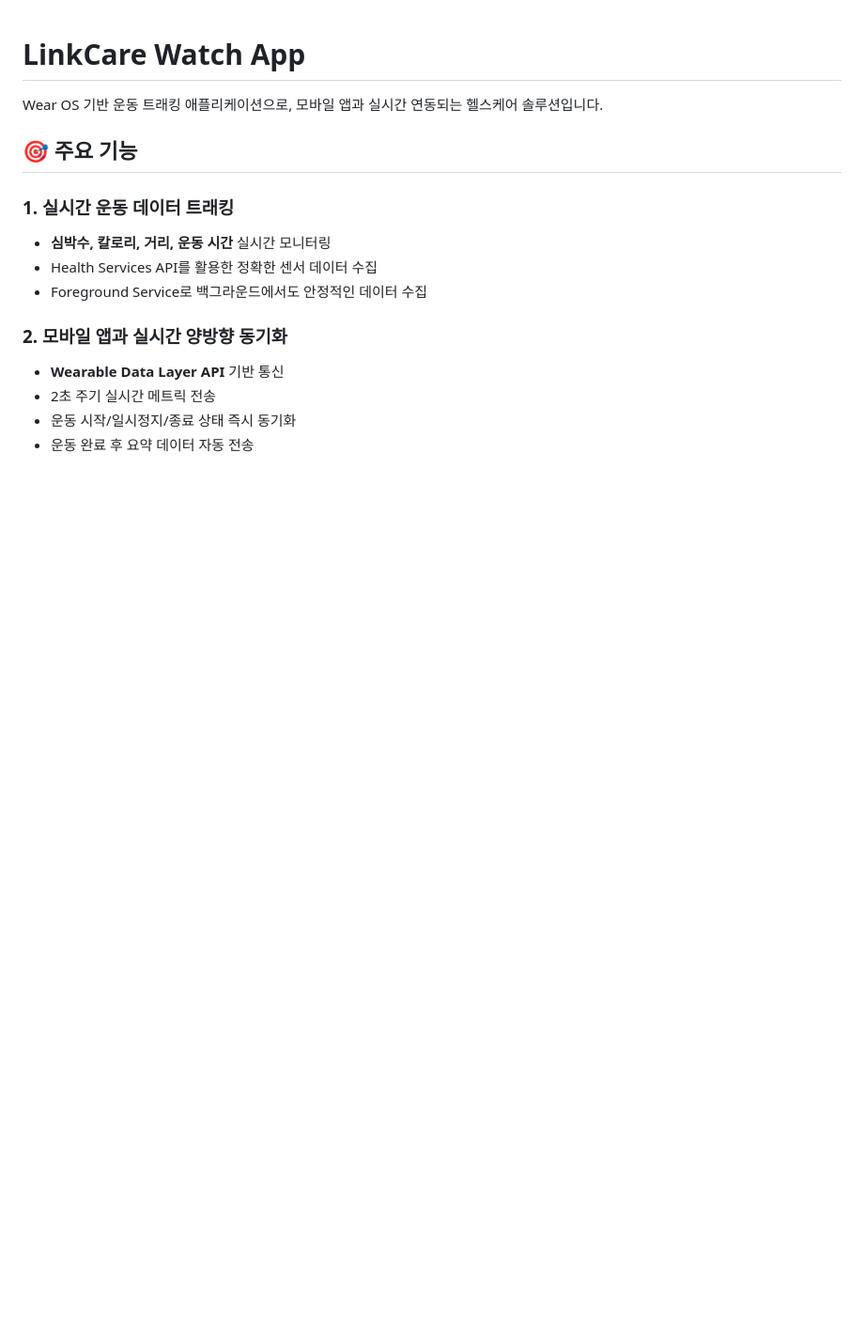
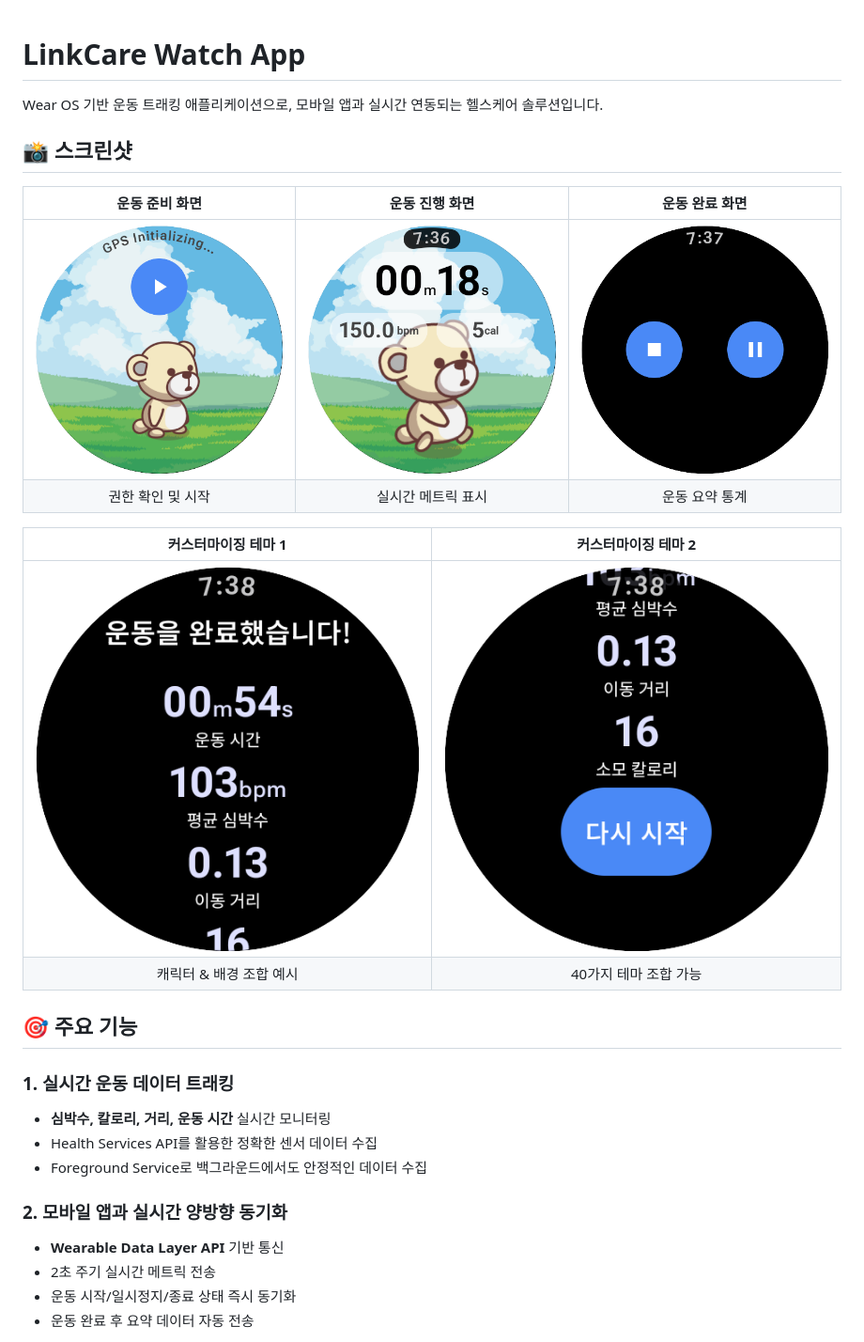
Before and after one commit to 0324skdus/ssafy-final-LinkCare, a Markdown page: Watch/README.md, the part around one of its changes. Shown at 94% size. GitHub-like rendering; pictures changed too: Watch/screenshots/watch_exercise.png (added), Watch/screenshots/watch_preparing.png (added), Watch/screenshots/watch_summary.png (added); blank space fills up the shorter version.

Commit message:
Watch 앱 스크린샷 추가

```diff
--- a/Watch/README.md
+++ b/Watch/README.md
@@ -1,3 +1,18 @@
 # LinkCare Watch App
 
 Wear OS 기반 운동 트래킹 애플리케이션으로, 모바일 앱과 실시간 연동되는 헬스케어 솔루션입니다.
+
+## 📸 스크린샷
+
+<div align="center">
+
+| 운동 준비 화면 | 운동 진행 화면 | 운동 완료 화면 |
+|:---:|:---:|:---:|
+| ![Preparing](screenshots/watch_preparing.png) | ![Exercise](screenshots/watch_exercise.png) | ![Summary](screenshots/watch_summary.png) |
+| 권한 확인 및 시작 | 실시간 메트릭 표시 | 운동 요약 통계 |
+
+| 커스터마이징 테마 1 | 커스터마이징 테마 2 |
+|:---:|:---:|
+| ![Theme 1](screenshots/watch_theme1.png) | ![Theme 2](screenshots/watch_theme2.png) |
+| 캐릭터 & 배경 조합 예시 | 40가지 테마 조합 가능 |
+
```
Also changed, not shown: other parts of Watch/README.md (+1 -0 lines).
